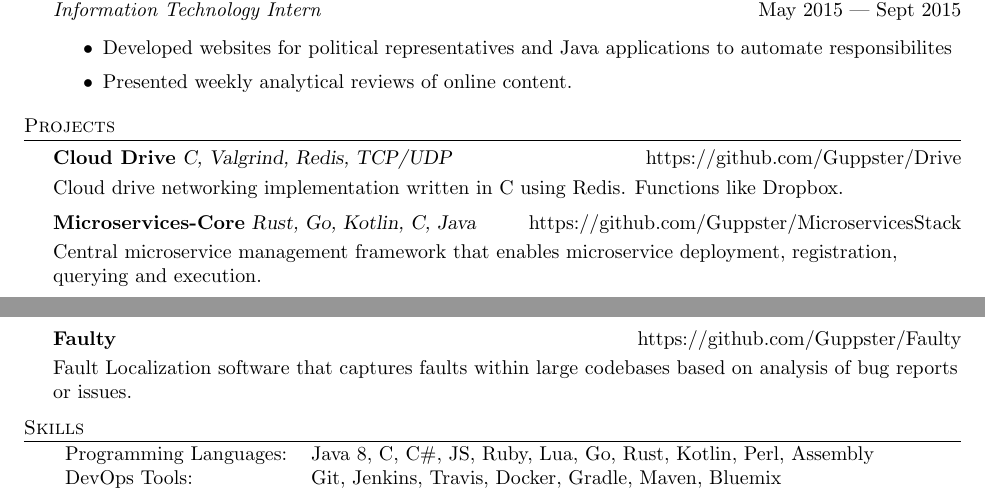
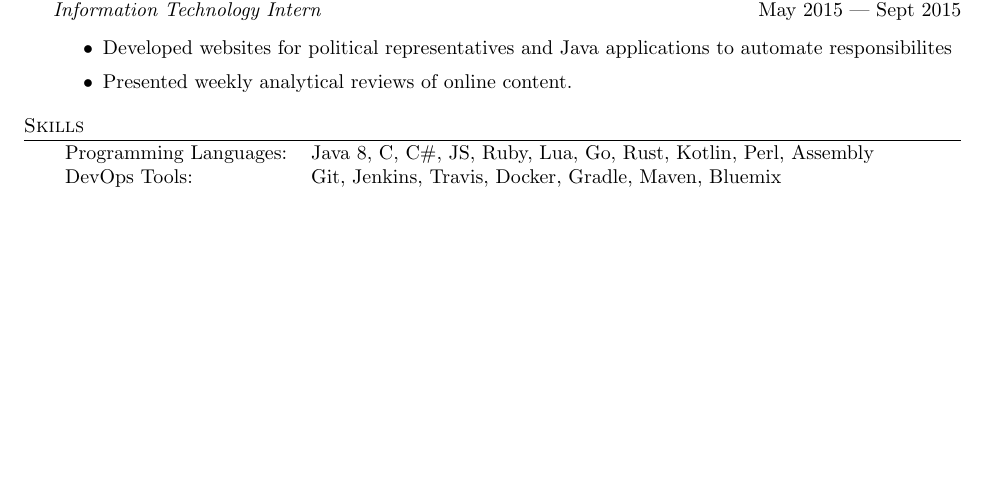
Before and after one commit to Guppster/Guppster.github.io, a LaTeX CV (resume.tex): two parts of pages 1 and 2 of 2 before the commit and part of the page after it, the two joined at a grey line, cut so that both start at the same text, the shorter picture padded with empty space. Compiled offline with pdfLaTeX.

Commit message:
temporarily removing projects from resume

```diff
--- a/resume.tex
+++ b/resume.tex
@@ -132,20 +132,6 @@ Honors Specialization in Computer Science with a Minor in Software Engineering \
 	\item Presented weekly analytical reviews of online content.
 \end{itemize}
 
-\header{Projects}
-{\textbf{Cloud Drive} \sl C, Valgrind, Redis, TCP/UDP} \hfill https://github.com/Guppster/Drive\\
-\vspace*{1mm}
-Cloud drive networking implementation written in C using Redis. Functions like Dropbox.\\
-\vspace*{2mm}
-{\textbf{Microservices-Core} \sl Rust, Go, Kotlin, C, Java} \hfill https://github.com/Guppster/MicroservicesStack\\
-\vspace*{1mm}
-Central microservice management framework that enables microservice deployment, registration, querying and execution.\\
-\vspace*{2mm}
-{\textbf{Faulty} \sl } \hfill https://github.com/Guppster/Faulty\\
-\vspace*{1mm}
-Fault Localization software that captures faults within large codebases based on analysis of bug reports or issues.\\
-\vspace*{2mm}
-
 \header{Skills}
 \begin{tabular}{ l l }
 	Programming Languages: & Java 8, C, C\#, JS, Ruby, Lua, Go, Rust, Kotlin, Perl, Assembly \\
```
